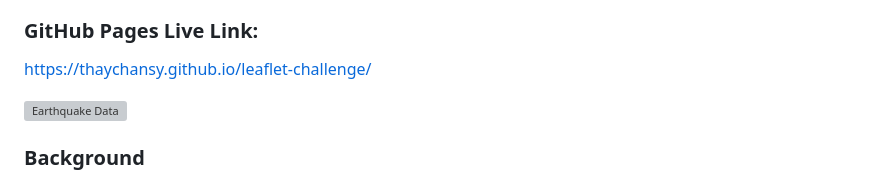
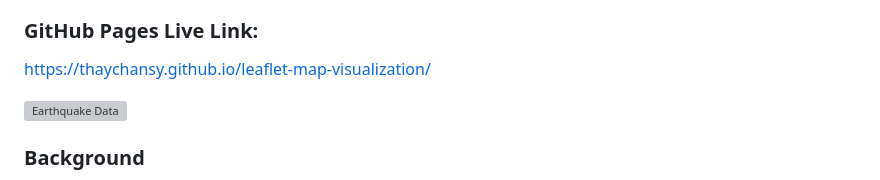
Before and after one commit to thaychansy/leaflet-challenge, a Markdown page: README.md, the part around the change. GitHub-like rendering; grey boxes are pictures that could not be loaded.

```diff
--- a/README.md
+++ b/README.md
@@ -24,7 +24,7 @@ Develop an effective visualization tool to represent earthquake data collected b
 
 ### GitHub Pages Live Link:
 
-[https://thaychansy.github.io/leaflet-challenge/](https://thaychansy.github.io/leaflet-map-visualization/)
+[https://thaychansy.github.io/leaflet-map-visualization/](https://thaychansy.github.io/leaflet-map-visualization/)
 
 <img width="800" src="images/earthquake_data.gif" alt="Earthquake Data"/>
 
```
